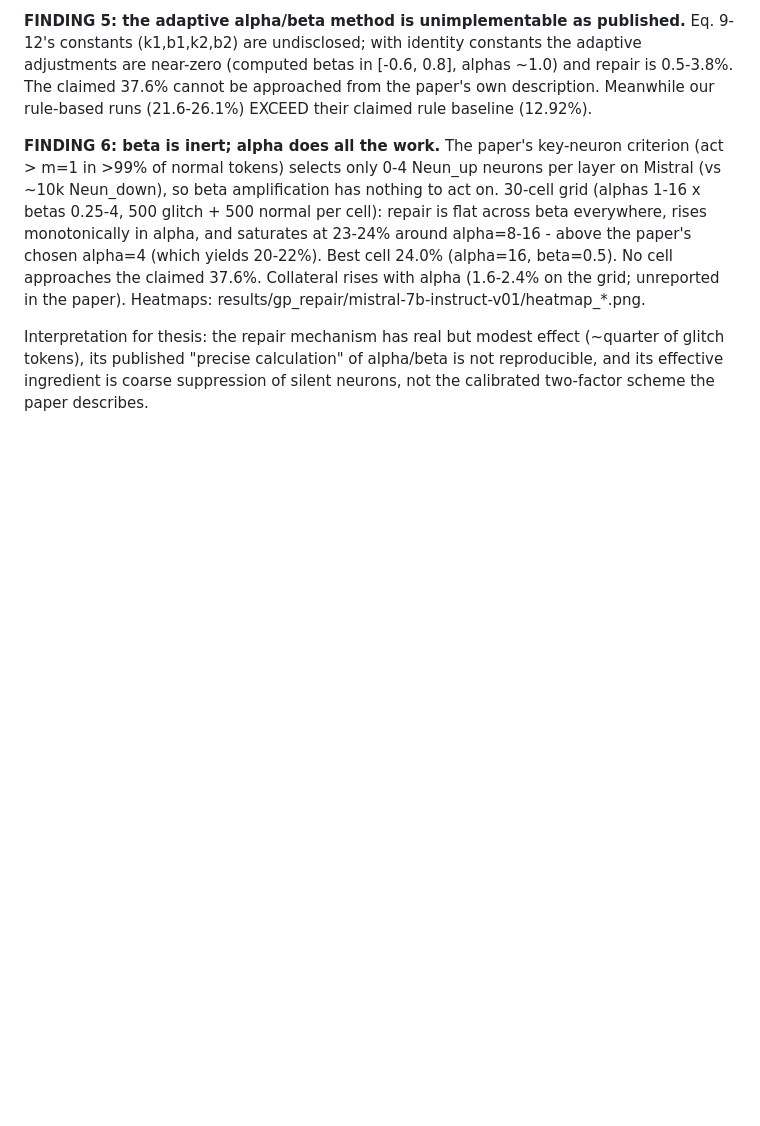
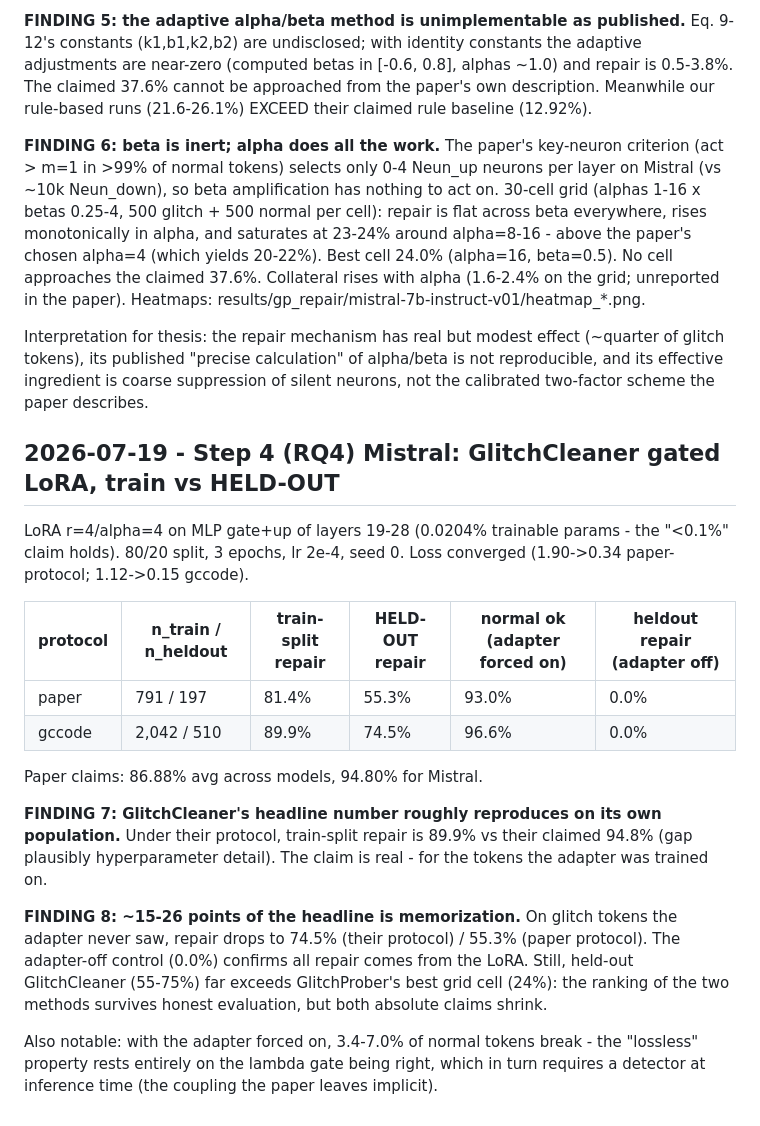
Before and after one commit to fuad-mahee/Benchmark, a Markdown page: docs/RUNLOG.md, the part around the change. GitHub-like rendering; blank space fills up the shorter version.

Commit message:
Findings 7-8: GC train-split 89.9% (claim ~reproduces) but held-out 55-75% - memorization gap quantified
Adapter-off control 0.0% confirms repair is all LoRA. Ranking GC > GP survives
honest eval; both absolute claims shrink. Adapter forced-on breaks 3.4-7% of
normal tokens (lossless claim rests on the gate).

Co-Authored-By: Claude Fable 5 <noreply@anthropic.com>

```diff
--- a/docs/RUNLOG.md
+++ b/docs/RUNLOG.md
@@ -145,3 +145,33 @@ Interpretation for thesis: the repair mechanism has real but modest effect
 (~quarter of glitch tokens), its published "precise calculation" of alpha/beta is
 not reproducible, and its effective ingredient is coarse suppression of silent
 neurons, not the calibrated two-factor scheme the paper describes.
+
+## 2026-07-19 - Step 4 (RQ4) Mistral: GlitchCleaner gated LoRA, train vs HELD-OUT
+
+LoRA r=4/alpha=4 on MLP gate+up of layers 19-28 (0.0204% trainable params - the
+"<0.1%" claim holds). 80/20 split, 3 epochs, lr 2e-4, seed 0. Loss converged
+(1.90->0.34 paper-protocol; 1.12->0.15 gccode).
+
+| protocol | n_train / n_heldout | train-split repair | HELD-OUT repair | normal ok (adapter forced on) | heldout repair (adapter off) |
+|---|---|---|---|---|---|
+| paper | 791 / 197 | 81.4% | 55.3% | 93.0% | 0.0% |
+| gccode | 2,042 / 510 | 89.9% | 74.5% | 96.6% | 0.0% |
+
+Paper claims: 86.88% avg across models, 94.80% for Mistral.
+
+**FINDING 7: GlitchCleaner's headline number roughly reproduces on its own
+population.** Under their protocol, train-split repair is 89.9% vs their claimed
+94.8% (gap plausibly hyperparameter detail). The claim is real - for the tokens
+the adapter was trained on.
+
+**FINDING 8: ~15-26 points of the headline is memorization.** On glitch tokens
+the adapter never saw, repair drops to 74.5% (their protocol) / 55.3% (paper
+protocol). The adapter-off control (0.0%) confirms all repair comes from the
+LoRA. Still, held-out GlitchCleaner (55-75%) far exceeds GlitchProber's best
+grid cell (24%): the ranking of the two methods survives honest evaluation,
+but both absolute claims shrink.
+
+Also notable: with the adapter forced on, 3.4-7.0% of normal tokens break -
+the "lossless" property rests entirely on the lambda gate being right, which in
+turn requires a detector at inference time (the coupling the paper leaves
+implicit).
```
